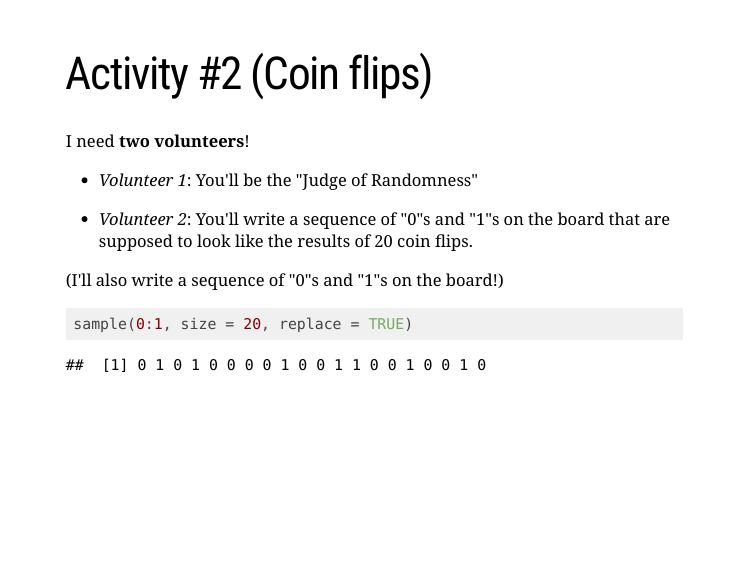
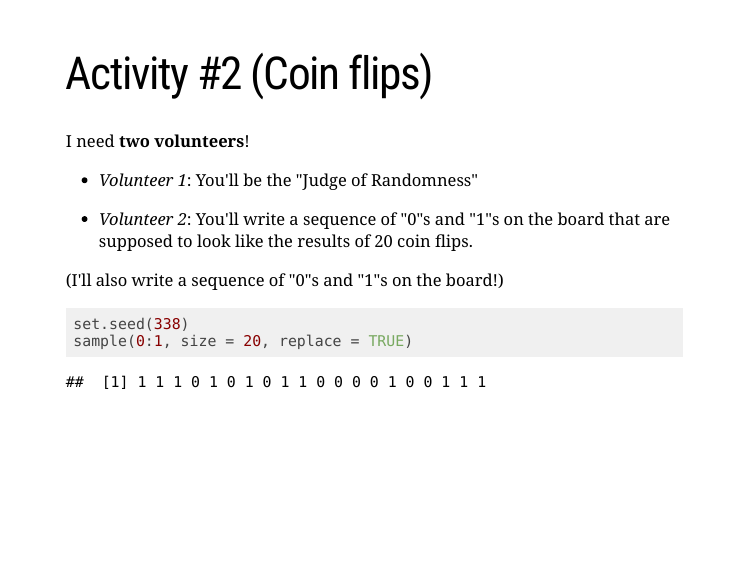
Before and after one commit to ScotinaStats/STAT338, an R Markdown document (docs/01-Introduction_R/01-Introduction_R.Rmd): page 11 of 34. Rendered offline with R 4.5, knitr and Pandoc, with nearby package versions; the slides are laid out offline by our stand-in for remark.js, each with all of its steps uncovered, in fonts that may differ from those the slides ask for, and without slide numbers, shadows or browser add-ons; code that draws random numbers runs with fixed seeds of ours; some code elsewhere in the file could not run offline; a font, style sheet, LaTeX package, included part or bibliography that could not be used is replaced or left out.

Commit message:
Add files via upload

````diff
--- a/docs/01-Introduction_R/01-Introduction_R.Rmd
+++ b/docs/01-Introduction_R/01-Introduction_R.Rmd
@@ -242,6 +242,7 @@ I need **two volunteers**!
 
 .details[
 ```{r}
+set.seed(338)
 sample(0:1, size = 20, replace = TRUE)
 ```
 ]
````
Also changed, not shown: 5 other files.
